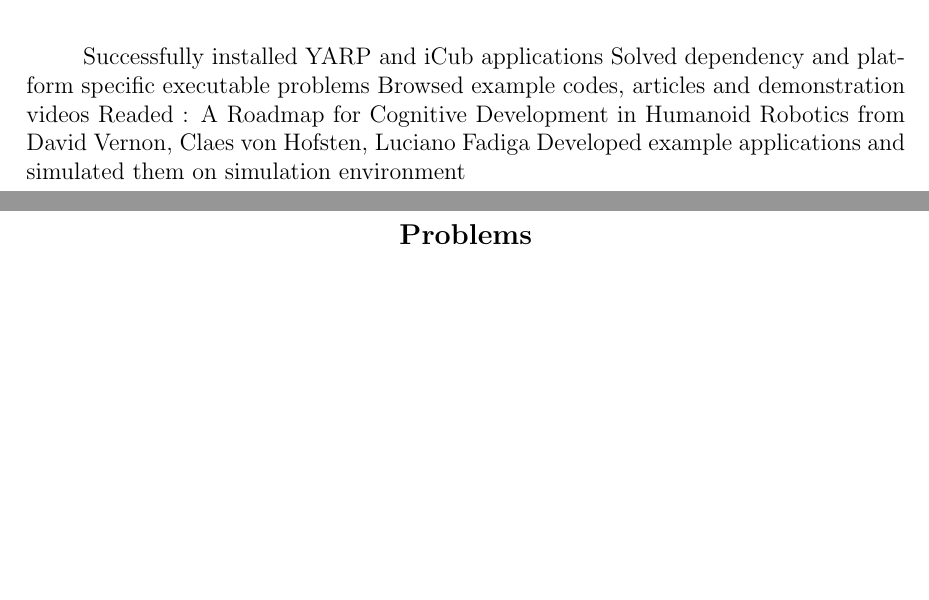
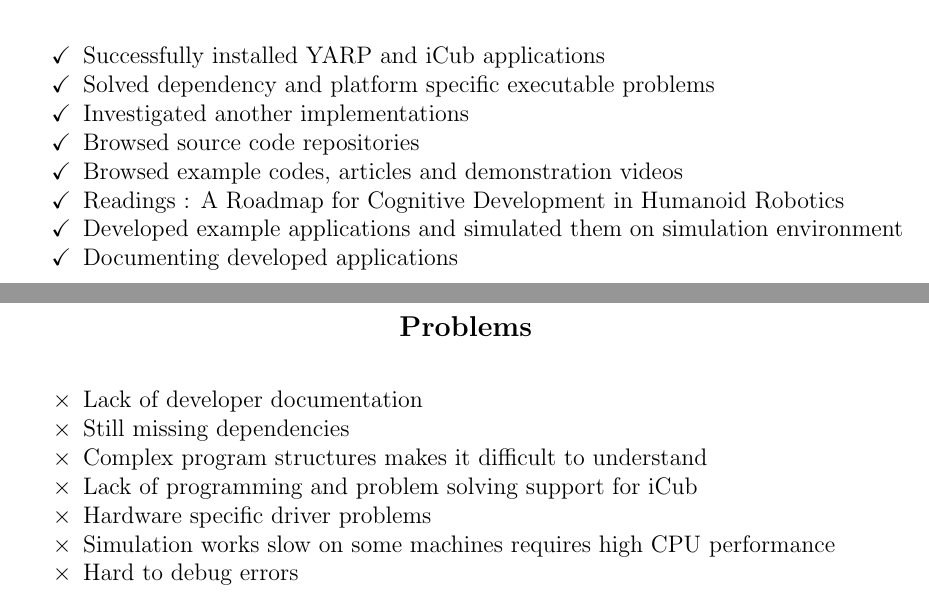
Before and after one commit to Semyonic/Dissertation, a LaTeX thesis (ProgressReport.tex): two parts of pages 3 and 4 of 4, joined at a grey line, cut so that both start at the same text, the shorter picture padded with empty space. Compiled offline with pdfLaTeX.

Commit message:
Progress Report created

```diff
--- a/ProgressReport.tex
+++ b/ProgressReport.tex
@@ -22,11 +18,24 @@
 
 \chapter*{Current Progress}
-Successfully installed YARP and iCub  applications
-Solved dependency and platform specific executable problems
-Browsed example codes, articles and demonstration videos
-Readed  : A Roadmap for Cognitive Development in Humanoid Robotics from David Vernon, Claes von Hofsten, Luciano Fadiga
-Developed example applications and simulated them on simulation environment
+\begin{itemize}
+\item[\checkmark] Successfully installed YARP and iCub  applications
+\item[\checkmark]Solved dependency and platform specific executable problems
+\item[\checkmark]Investigated another implementations
+\item[\checkmark]Browsed source code repositories
+\item[\checkmark]Browsed example codes, articles and demonstration videos
+\item[\checkmark]Readings : A Roadmap for Cognitive Development in Humanoid Robotics
+\item[\checkmark]Developed example applications and simulated them on simulation environment
+\item[\checkmark]Documenting developed applications
+\end{itemize}
 
 \chapter*{Problems}
-
+\begin{itemize}
+\item[$\times$]Lack of developer documentation
+\item[$\times$]Still missing dependencies
+\item[$\times$]Complex program structures makes it difficult to understand
+\item[$\times$]Lack of programming and problem solving support for iCub
+\item[$\times$]Hardware specific driver problems
+\item[$\times$]Simulation works slow on some machines requires high CPU performance
+\item[$\times$]Hard to debug errors
+\end{itemize}
 \end{document}
```
Also changed, not shown: ProgressReport.pdf (added), ProgressReport.tex (10 more changed lines).
